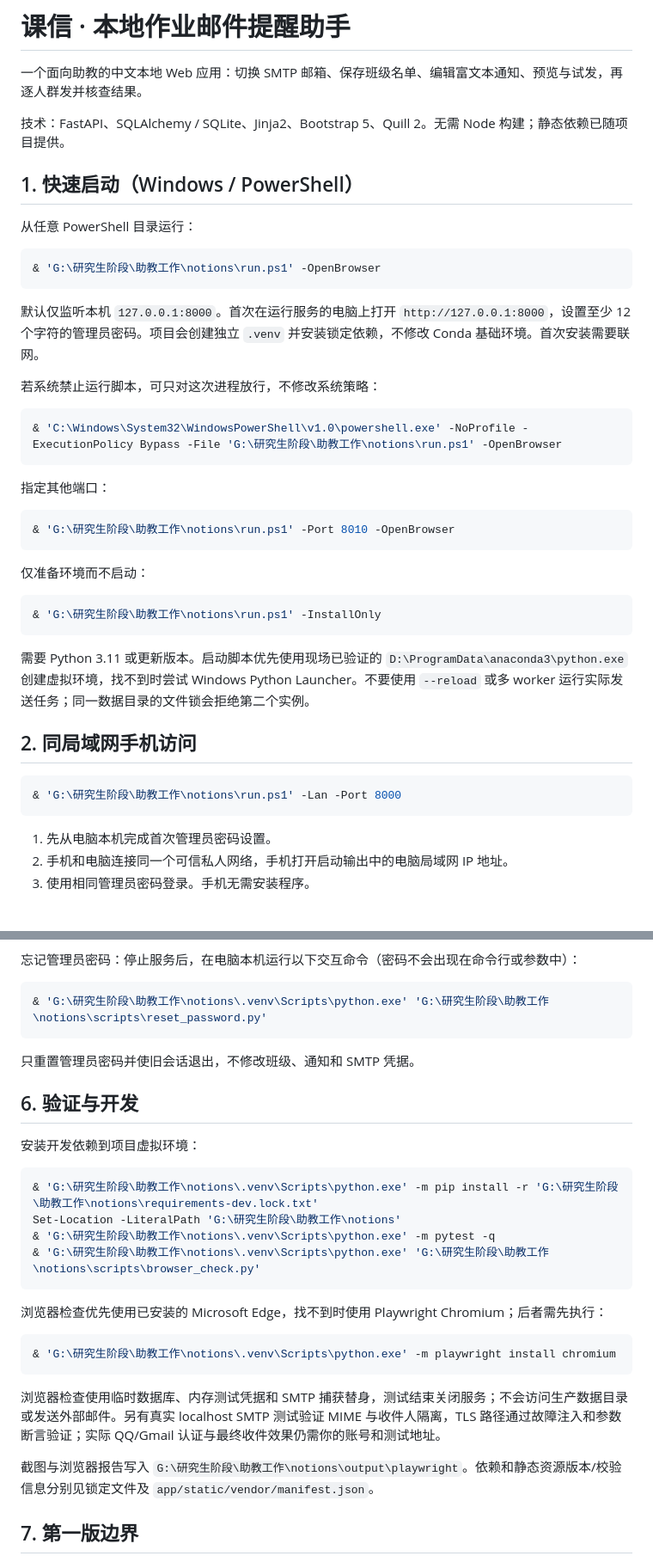
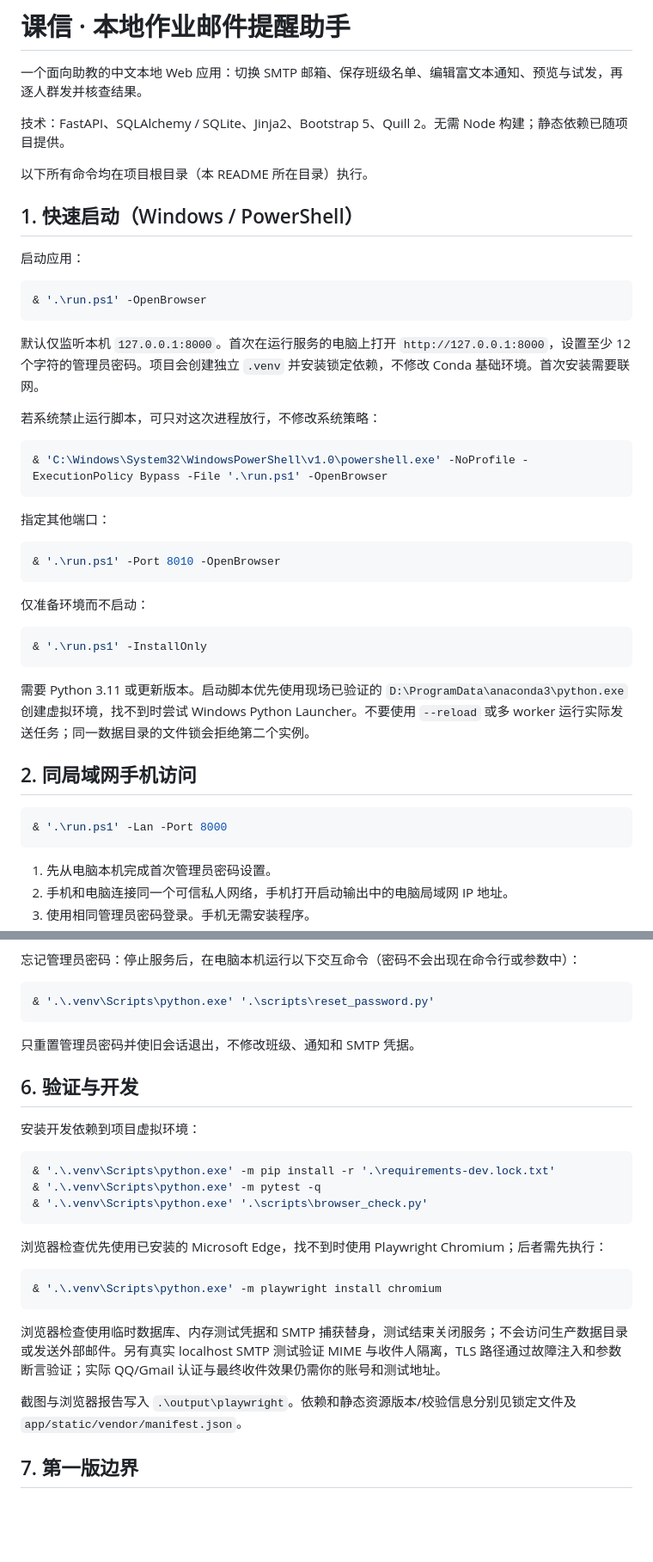
Before and after one commit to Qiang0129/notions-homework, a Markdown page: README.md, 2 parts joined by grey strips. Shown at 86% size. Drawn GitHub-style; blank space fills up the shorter version.

````diff
--- a/README.md
+++ b/README.md
@@ -4,12 +4,14 @@
 
 技术：FastAPI、SQLAlchemy / SQLite、Jinja2、Bootstrap 5、Quill 2。无需 Node 构建；静态依赖已随项目提供。
 
+以下所有命令均在项目根目录（本 README 所在目录）执行。
+
 ## 1. 快速启动（Windows / PowerShell）
 
-从任意 PowerShell 目录运行：
+启动应用：
 
 ```powershell
-& 'G:\研究生阶段\助教工作\notions\run.ps1' -OpenBrowser
+& '.\run.ps1' -OpenBrowser
 ```
 
 默认仅监听本机 `127.0.0.1:8000`。首次在运行服务的电脑上打开 `http://127.0.0.1:8000`，设置至少 12 个字符的管理员密码。项目会创建独立 `.venv` 并安装锁定依赖，不修改 Conda 基础环境。首次安装需要联网。
@@ -17,19 +19,19 @@
 若系统禁止运行脚本，可只对这次进程放行，不修改系统策略：
 
 ```powershell
-& 'C:\Windows\System32\WindowsPowerShell\v1.0\powershell.exe' -NoProfile -ExecutionPolicy Bypass -File 'G:\研究生阶段\助教工作\notions\run.ps1' -OpenBrowser
+& 'C:\Windows\System32\WindowsPowerShell\v1.0\powershell.exe' -NoProfile -ExecutionPolicy Bypass -File '.\run.ps1' -OpenBrowser
 ```
 
 指定其他端口：
 
 ```powershell
-& 'G:\研究生阶段\助教工作\notions\run.ps1' -Port 8010 -OpenBrowser
+& '.\run.ps1' -Port 8010 -OpenBrowser
 ```
 
 仅准备环境而不启动：
 
 ```powershell
-& 'G:\研究生阶段\助教工作\notions\run.ps1' -InstallOnly
+& '.\run.ps1' -InstallOnly
 ```
 
 需要 Python 3.11 或更新版本。启动脚本优先使用现场已验证的 `D:\ProgramData\anaconda3\python.exe` 创建虚拟环境，找不到时尝试 Windows Python Launcher。不要使用 `--reload` 或多 worker 运行实际发送任务；同一数据目录的文件锁会拒绝第二个实例。
@@ -37,7 +39,7 @@
 ## 2. 同局域网手机访问
 
 ```powershell
-& 'G:\研究生阶段\助教工作\notions\run.ps1' -Lan -Port 8000
+& '.\run.ps1' -Lan -Port 8000
 ```
 
 1. 先从电脑本机完成首次管理员密码设置。
@@ -123,7 +125,7 @@ CSV 支持 UTF-8 / UTF-8 BOM / GB18030；XLSX 读取第一个工作表。支持
 忘记管理员密码：停止服务后，在电脑本机运行以下交互命令（密码不会出现在命令行或参数中）：
 
 ```powershell
-& 'G:\研究生阶段\助教工作\notions\.venv\Scripts\python.exe' 'G:\研究生阶段\助教工作\notions\scripts\reset_password.py'
+& '.\.venv\Scripts\python.exe' '.\scripts\reset_password.py'
 ```
 
 只重置管理员密码并使旧会话退出，不修改班级、通知和 SMTP 凭据。
@@ -133,21 +135,20 @@ CSV 支持 UTF-8 / UTF-8 BOM / GB18030；XLSX 读取第一个工作表。支持
 安装开发依赖到项目虚拟环境：
 
 ```powershell
-& 'G:\研究生阶段\助教工作\notions\.venv\Scripts\python.exe' -m pip install -r 'G:\研究生阶段\助教工作\notions\requirements-dev.lock.txt'
-Set-Location -LiteralPath 'G:\研究生阶段\助教工作\notions'
-& 'G:\研究生阶段\助教工作\notions\.venv\Scripts\python.exe' -m pytest -q
-& 'G:\研究生阶段\助教工作\notions\.venv\Scripts\python.exe' 'G:\研究生阶段\助教工作\notions\scripts\browser_check.py'
+& '.\.venv\Scripts\python.exe' -m pip install -r '.\requirements-dev.lock.txt'
+& '.\.venv\Scripts\python.exe' -m pytest -q
+& '.\.venv\Scripts\python.exe' '.\scripts\browser_check.py'
 ```
 
 浏览器检查优先使用已安装的 Microsoft Edge，找不到时使用 Playwright Chromium；后者需先执行：
 
 ```powershell
-& 'G:\研究生阶段\助教工作\notions\.venv\Scripts\python.exe' -m playwright install chromium
+& '.\.venv\Scripts\python.exe' -m playwright install chromium
 ```
 
 浏览器检查使用临时数据库、内存测试凭据和 SMTP 捕获替身，测试结束关闭服务；不会访问生产数据目录或发送外部邮件。另有真实 localhost SMTP 测试验证 MIME 与收件人隔离，TLS 路径通过故障注入和参数断言验证；实际 QQ/Gmail 认证与最终收件效果仍需你的账号和测试地址。
 
-截图与浏览器报告写入 `G:\研究生阶段\助教工作\notions\output\playwright`。依赖和静态资源版本/校验信息分别见锁定文件及 `app/static/vendor/manifest.json`。
+截图与浏览器报告写入 `.\output\playwright`。依赖和静态资源版本/校验信息分别见锁定文件及 `app/static/vendor/manifest.json`。
 
 ## 7. 第一版边界
 
````
Also changed, not shown: other parts of README.md (+17 -18 lines), TEST_REPORT.md (+10 -10 lines).
